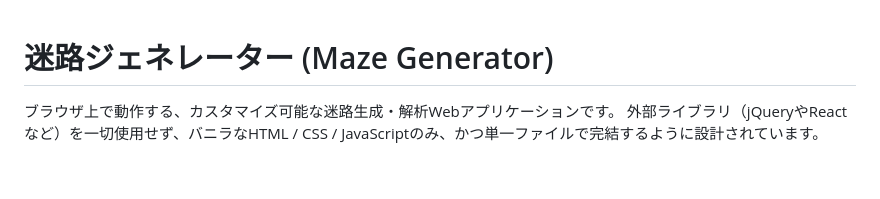
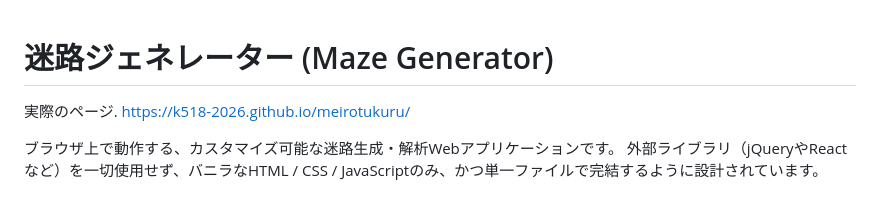
Before and after one commit to k518-2026/meirotukuru, a Markdown page: README.md, the part around the change. Drawn GitHub-style; blank space fills up the shorter version.

```diff
--- a/README.md
+++ b/README.md
@@ -1,4 +1,7 @@
 # 迷路ジェネレーター (Maze Generator)
+
+実際のページ.
+https://k518-2026.github.io/meirotukuru/
 
 ブラウザ上で動作する、カスタマイズ可能な迷路生成・解析Webアプリケーションです。
 外部ライブラリ（jQueryやReactなど）を一切使用せず、バニラなHTML / CSS / JavaScriptのみ、かつ単一ファイルで完結するように設計されています。
```
